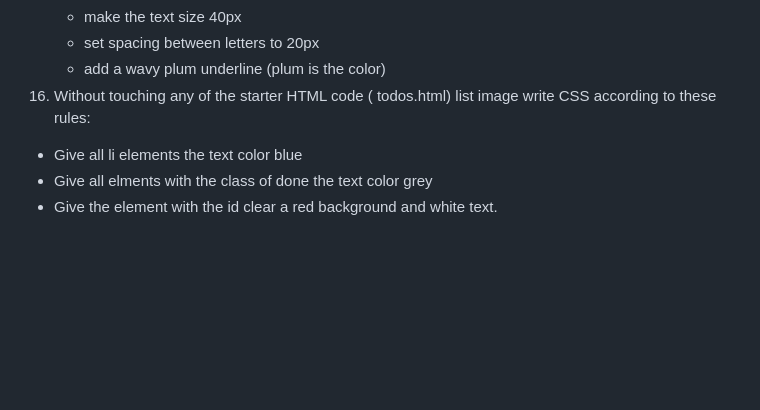
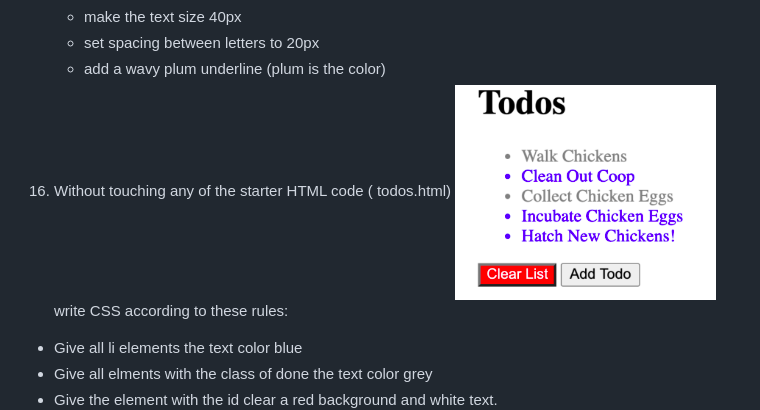
Before and after one commit to atulnag2/webtech, a Markdown page: README.md, the part around the change. GitHub-like rendering; blank space fills up the shorter version.

```diff
--- a/README.md
+++ b/README.md
@@ -56,7 +56,7 @@ I will update the code written during the class.
     - set spacing between letters to 20px
     - add a wavy plum underline (plum is the color)
 15. Without touching any of the starter HTML code ( todos.html)
-  list image
+    ![Todos](images/12_basicex.png)
    write CSS according to these rules:
  - Give all li elements the text color blue
  - Give all elments with the class of done the text color grey
```
